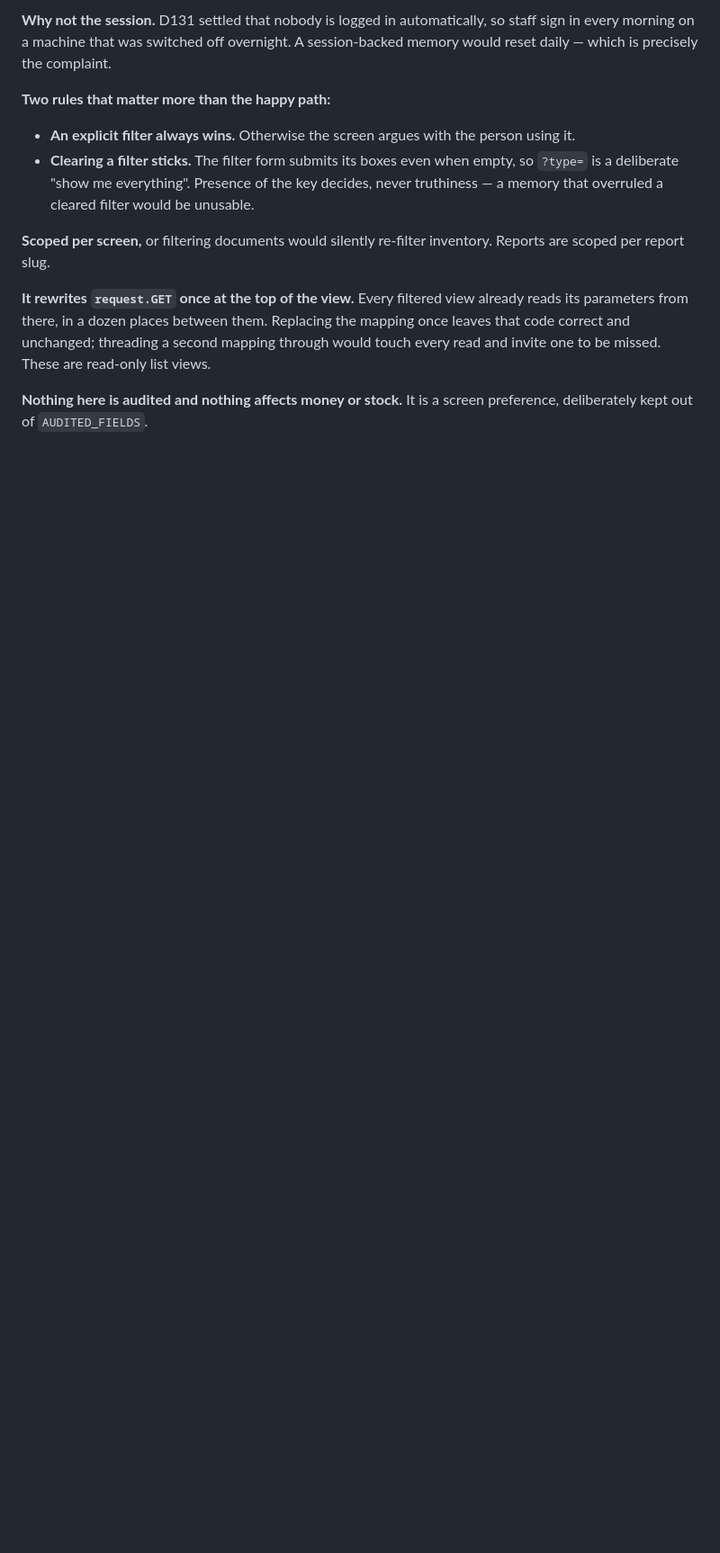
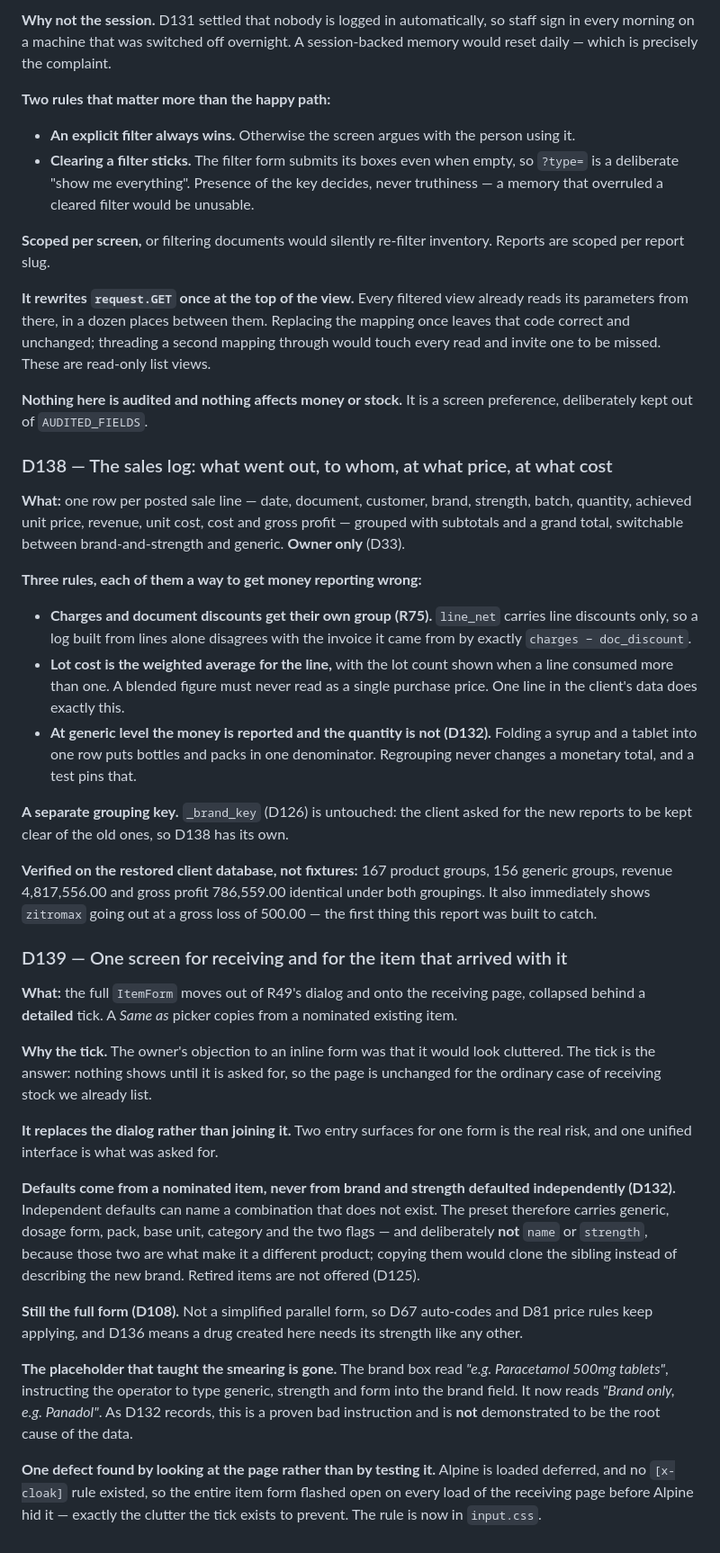
Before and after one commit to NorthernLights1/Narcos, a Markdown page: 02-decisions.md, the part around the change. Shown at 90% size. Rendered like a GitHub page; blank space fills up the shorter version.

Commit message:
docs: D138 and D139
Co-Authored-By: Claude Opus 5 <noreply@anthropic.com>

```diff
--- a/02-decisions.md
+++ b/02-decisions.md
@@ -2372,3 +2372,65 @@ These are read-only list views.
 
 **Nothing here is audited and nothing affects money or stock.** It is a screen
 preference, deliberately kept out of `AUDITED_FIELDS`.
+
+### D138 — The sales log: what went out, to whom, at what price, at what cost
+
+**What:** one row per posted sale line — date, document, customer, brand,
+strength, batch, quantity, achieved unit price, revenue, unit cost, cost and
+gross profit — grouped with subtotals and a grand total, switchable between
+brand-and-strength and generic. **Owner only** (D33).
+
+**Three rules, each of them a way to get money reporting wrong:**
+- **Charges and document discounts get their own group (R75).** `line_net`
+  carries line discounts only, so a log built from lines alone disagrees with
+  the invoice it came from by exactly `charges − doc_discount`.
+- **Lot cost is the weighted average for the line,** with the lot count shown
+  when a line consumed more than one. A blended figure must never read as a
+  single purchase price. One line in the client's data does exactly this.
+- **At generic level the money is reported and the quantity is not (D132).**
+  Folding a syrup and a tablet into one row puts bottles and packs in one
+  denominator. Regrouping never changes a monetary total, and a test pins that.
+
+**A separate grouping key.** `_brand_key` (D126) is untouched: the client asked
+for the new reports to be kept clear of the old ones, so D138 has its own.
+
+**Verified on the restored client database, not fixtures:** 167 product groups,
+156 generic groups, revenue 4,817,556.00 and gross profit 786,559.00 identical
+under both groupings. It also immediately shows `zitromax` going out at a gross
+loss of 500.00 — the first thing this report was built to catch.
+
+### D139 — One screen for receiving and for the item that arrived with it
+
+**What:** the full `ItemForm` moves out of R49's dialog and onto the receiving
+page, collapsed behind a **detailed** tick. A *Same as* picker copies from a
+nominated existing item.
+
+**Why the tick.** The owner's objection to an inline form was that it would look
+cluttered. The tick is the answer: nothing shows until it is asked for, so the
+page is unchanged for the ordinary case of receiving stock we already list.
+
+**It replaces the dialog rather than joining it.** Two entry surfaces for one
+form is the real risk, and one unified interface is what was asked for.
+
+**Defaults come from a nominated item, never from brand and strength defaulted
+independently (D132).** Independent defaults can name a combination that does
+not exist. The preset therefore carries generic, dosage form, pack, base unit,
+category and the two flags — and deliberately **not** `name` or `strength`,
+because those two are what make it a different product; copying them would clone
+the sibling instead of describing the new brand. Retired items are not offered
+(D125).
+
+**Still the full form (D108).** Not a simplified parallel form, so D67
+auto-codes and D81 price rules keep applying, and D136 means a drug created here
+needs its strength like any other.
+
+**The placeholder that taught the smearing is gone.** The brand box read
+*"e.g. Paracetamol 500mg tablets"*, instructing the operator to type generic,
+strength and form into the brand field. It now reads *"Brand only, e.g.
+Panadol"*. As D132 records, this is a proven bad instruction and is **not**
+demonstrated to be the root cause of the data.
+
+**One defect found by looking at the page rather than by testing it.** Alpine is
+loaded deferred, and no `[x-cloak]` rule existed, so the entire item form
+flashed open on every load of the receiving page before Alpine hid it — exactly
+the clutter the tick exists to prevent. The rule is now in `input.css`.
```
